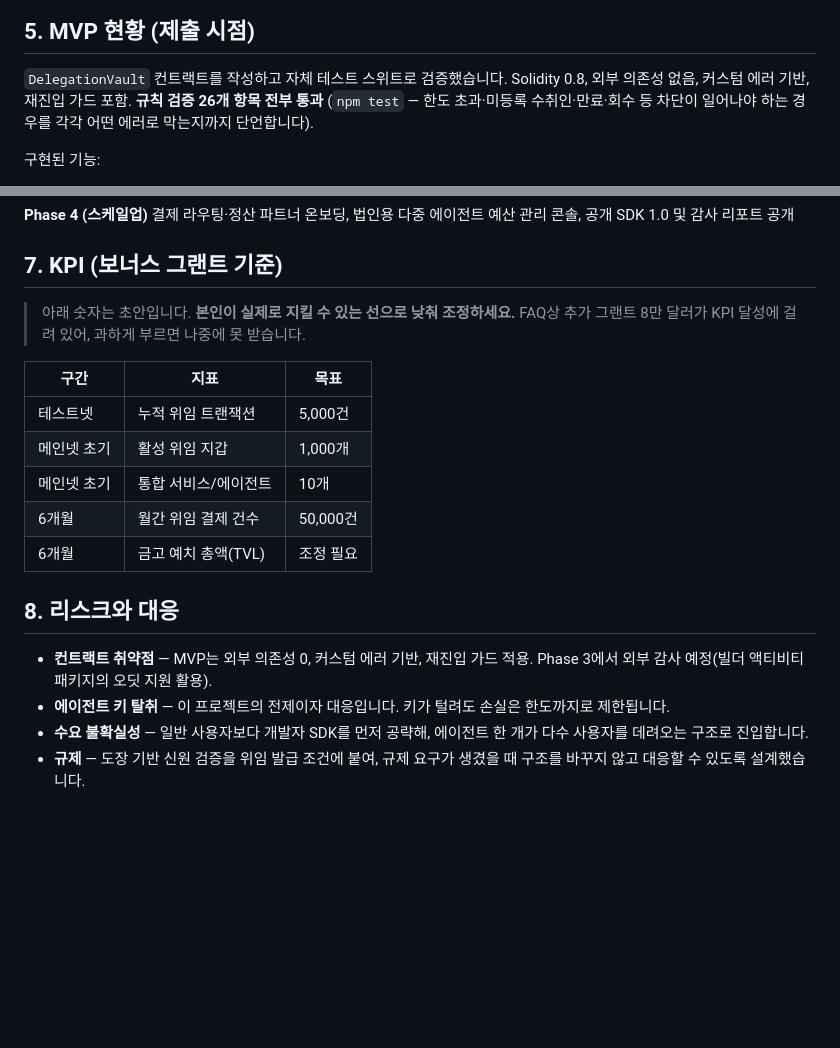
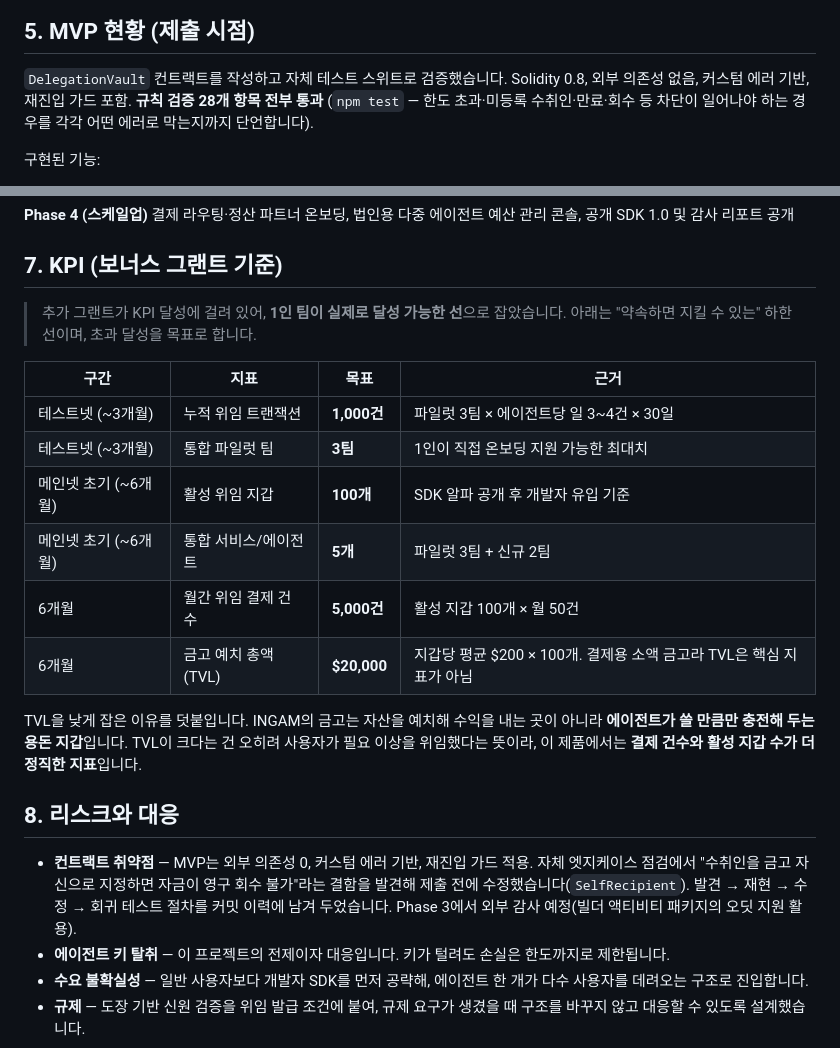
Before and after one commit to koobo7/upbit-giwa, a Markdown page: APPLICATION_KO.md, 2 parts joined by grey strips. GitHub-like rendering; blank space fills up the shorter version.

Commit message:
docs: KPI 현실화 및 문서 정합성 정리
- APPLICATION_KO.md: KPI 전면 재산출. "조정 필요" 공란 제거.
  1인 팀이 달성 가능한 하한선으로 낮추고 각 숫자에 산출 근거를 명시.
  TVL은 $20,000으로 잡고, 결제용 소액 금고라 TVL이 핵심 지표가 아닌 이유를 덧붙임
  (보너스 그랜트가 KPI 달성에 걸려 있어 과하게 부르면 회수 불가).
- APPLICATION_KO.md: 리스크 항목에 SelfRecipient 발견/수정 경위 추가.
  결함을 스스로 찾아 고친 절차가 심사에서 강점으로 읽히도록.
- README.md: 테스트 수 26 -> 28, 금고 자기송금 차단 규칙 추가,
  제출 체크리스트를 실제 진행 상태로 갱신

```diff
--- a/APPLICATION_KO.md
+++ b/APPLICATION_KO.md
@@ -91,7 +91,7 @@ AI 에이전트가 예약·구독·API 크레딧 충전 같은 일을 대신 처
 
 `DelegationVault` 컨트랙트를 작성하고 자체 테스트 스위트로 검증했습니다.
 Solidity 0.8, 외부 의존성 없음, 커스텀 에러 기반, 재진입 가드 포함.
-**규칙 검증 26개 항목 전부 통과** (`npm test` — 한도 초과·미등록 수취인·만료·회수 등
+**규칙 검증 28개 항목 전부 통과** (`npm test` — 한도 초과·미등록 수취인·만료·회수 등
 차단이 일어나야 하는 경우를 각각 어떤 에러로 막는지까지 단언합니다).
 
 구현된 기능:
@@ -134,21 +134,28 @@ GIWA Sepolia 배포, ERC20 결제 지원 추가, 개발자 SDK 알파(JS),
 
 ## 7. KPI (보너스 그랜트 기준)
 
-> 아래 숫자는 초안입니다. **본인이 실제로 지킬 수 있는 선으로 낮춰 조정하세요.**
-> FAQ상 추가 그랜트 8만 달러가 KPI 달성에 걸려 있어, 과하게 부르면 나중에 못 받습니다.
+> 추가 그랜트가 KPI 달성에 걸려 있어, **1인 팀이 실제로 달성 가능한 선**으로 잡았습니다.
+> 아래는 "약속하면 지킬 수 있는" 하한선이며, 초과 달성을 목표로 합니다.
 
-| 구간 | 지표 | 목표 |
-|---|---|---|
-| 테스트넷 | 누적 위임 트랜잭션 | 5,000건 |
-| 메인넷 초기 | 활성 위임 지갑 | 1,000개 |
-| 메인넷 초기 | 통합 서비스/에이전트 | 10개 |
-| 6개월 | 월간 위임 결제 건수 | 50,000건 |
-| 6개월 | 금고 예치 총액(TVL) | 조정 필요 |
+| 구간 | 지표 | 목표 | 근거 |
+|---|---|---|---|
+| 테스트넷 (~3개월) | 누적 위임 트랜잭션 | **1,000건** | 파일럿 3팀 × 에이전트당 일 3~4건 × 30일 |
+| 테스트넷 (~3개월) | 통합 파일럿 팀 | **3팀** | 1인이 직접 온보딩 지원 가능한 최대치 |
+| 메인넷 초기 (~6개월) | 활성 위임 지갑 | **100개** | SDK 알파 공개 후 개발자 유입 기준 |
+| 메인넷 초기 (~6개월) | 통합 서비스/에이전트 | **5개** | 파일럿 3팀 + 신규 2팀 |
+| 6개월 | 월간 위임 결제 건수 | **5,000건** | 활성 지갑 100개 × 월 50건 |
+| 6개월 | 금고 예치 총액(TVL) | **$20,000** | 지갑당 평균 $200 × 100개. 결제용 소액 금고라 TVL은 핵심 지표가 아님 |
+
+TVL을 낮게 잡은 이유를 덧붙입니다. INGAM의 금고는 자산을 예치해 수익을 내는 곳이 아니라
+**에이전트가 쓸 만큼만 충전해 두는 용돈 지갑**입니다. TVL이 크다는 건 오히려 사용자가
+필요 이상을 위임했다는 뜻이라, 이 제품에서는 **결제 건수와 활성 지갑 수가 더 정직한 지표**입니다.
 
 ## 8. 리스크와 대응
 
 - **컨트랙트 취약점** — MVP는 외부 의존성 0, 커스텀 에러 기반, 재진입 가드 적용.
-  Phase 3에서 외부 감사 예정(빌더 액티비티 패키지의 오딧 지원 활용).
+  자체 엣지케이스 점검에서 "수취인을 금고 자신으로 지정하면 자금이 영구 회수 불가"라는
+  결함을 발견해 제출 전에 수정했습니다(`SelfRecipient`). 발견 → 재현 → 수정 → 회귀 테스트
+  절차를 커밋 이력에 남겨 두었습니다. Phase 3에서 외부 감사 예정(빌더 액티비티 패키지의 오딧 지원 활용).
 - **에이전트 키 탈취** — 이 프로젝트의 전제이자 대응입니다. 키가 털려도 손실은 한도까지로 제한됩니다.
 - **수요 불확실성** — 일반 사용자보다 개발자 SDK를 먼저 공략해, 에이전트 한 개가
   다수 사용자를 데려오는 구조로 진입합니다.
```
Also changed, not shown: README.md (+8 -3 lines).
